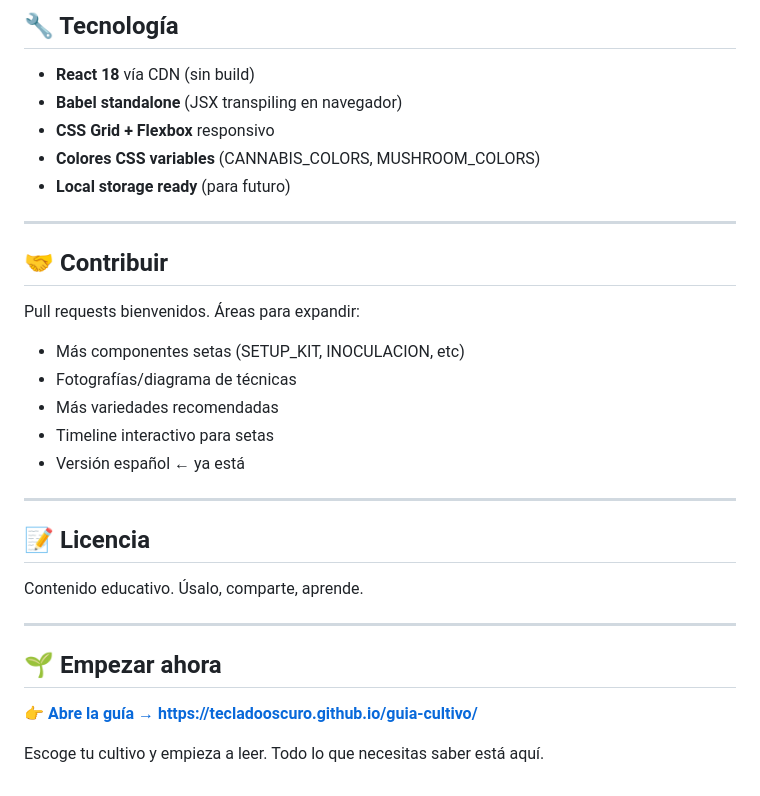
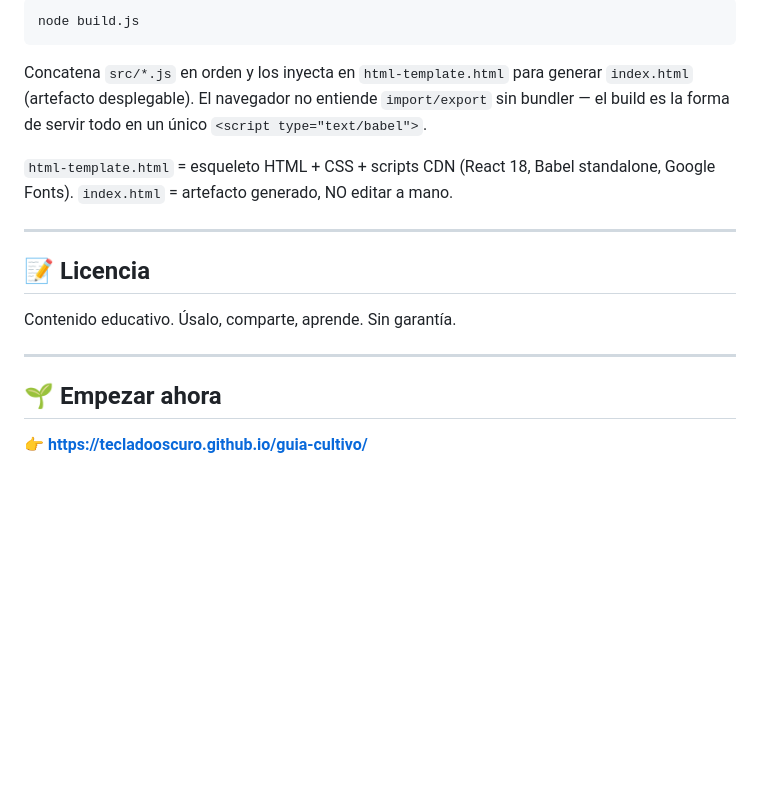
Before and after one commit to TecladoOscuro/guia-cultivo, a Markdown page: README.md, the part around one of its changes. GitHub-like rendering; blank space fills up the shorter version.

````diff
--- a/README.md
+++ b/README.md
@@ -109,34 +124,21 @@ Guía completa y autónoma para cultivar cannabis y setas psicodélicas. Dos gu
 
-## 🔧 Tecnología
+```bash
+node build.js
+```
 
-- **React 18** vía CDN (sin build)
-- **Babel standalone** (JSX transpiling en navegador)
-- **CSS Grid + Flexbox** responsivo
-- **Colores CSS variables** (CANNABIS_COLORS, MUSHROOM_COLORS)
-- **Local storage ready** (para futuro)
+Concatena `src/*.js` en orden y los inyecta en `html-template.html` para generar `index.html` (artefacto desplegable). El navegador no entiende `import/export` sin bundler — el build es la forma de servir todo en un único `<script type="text/babel">`.
 
----
-
-## 🤝 Contribuir
-
-Pull requests bienvenidos. Áreas para expandir:
-
-- Más componentes setas (SETUP_KIT, INOCULACION, etc)
-- Fotografías/diagrama de técnicas
-- Más variedades recomendadas
-- Timeline interactivo para setas
-- Versión español ← ya está
+`html-template.html` = esqueleto HTML + CSS + scripts CDN (React 18, Babel standalone, Google Fonts).
+`index.html` = artefacto generado, NO editar a mano.
 
 ---
 
 ## 📝 Licencia
 
-Contenido educativo. Úsalo, comparte, aprende.
+Contenido educativo. Úsalo, comparte, aprende. Sin garantía.
 
 ---
 
 ## 🌱 Empezar ahora
 
-[**👉 Abre la guía → https://tecladooscuro.github.io/guia-cultivo/**](https://tecladooscuro.github.io/guia-cultivo/)
-
-Escoge tu cultivo y empieza a leer. Todo lo que necesitas saber está aquí.
+[**👉 https://tecladooscuro.github.io/guia-cultivo/**](https://tecladooscuro.github.io/guia-cultivo/)
````
Also changed, not shown: other parts of README.md (+92 -77 lines).
